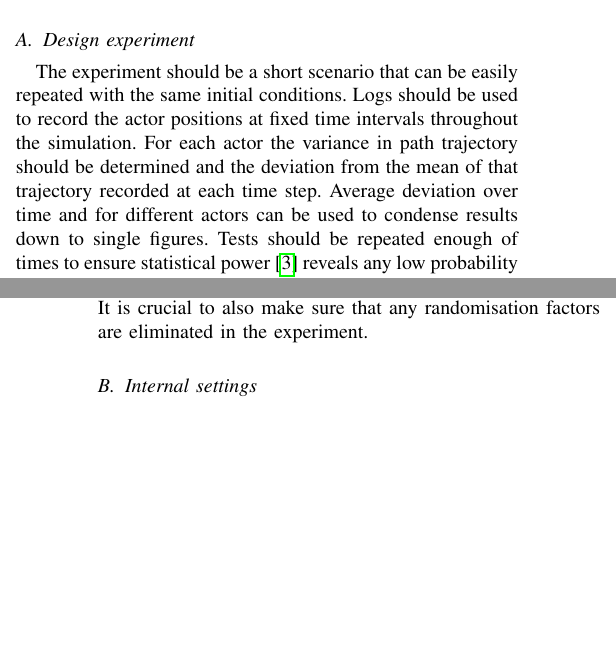
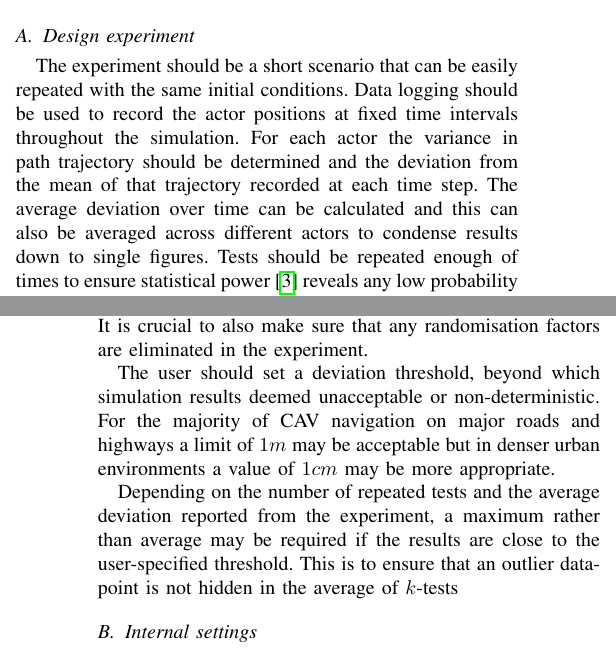
Before and after one commit to TSL-UOB/CAV-Determinism, a LaTeX paper (paper/cav_determinisim_main.tex, which reads paper/3_Methodology.tex): two parts of the columns of pages 3 and 4 of 8, joined at a grey line, cut so that both start at the same text, the shorter picture padded with empty space. Compiled offline with pdfLaTeX; a missing font is replaced by an installed copy or a similar font; a LaTeX package or settings file that is missing is left out.

Commit message:
gc changes method threshold

```diff
--- a/paper/3_Methodology.tex
+++ b/paper/3_Methodology.tex
@@ -7,7 +7,7 @@ In this section a method for determining the \textit{simulation variance} is pre
 %
 
 \subsection{Design experiment}
-The experiment should be a short scenario that can be easily repeated with the same initial conditions. Logs should be used to record the actor positions at fixed time intervals throughout the simulation. For each actor the variance in path trajectory should be determined and the deviation from the mean of that trajectory recorded at each time step. Average deviation over time and for different actors can be used to condense results down to single figures. Tests should be repeated enough of times to ensure statistical power~\cite{cohen2013statistical} reveals any low probability errors. If only a small number of tests can be performed  then maximum, rather than average deviation should be considered
+The experiment should be a short scenario that can be easily repeated with the same initial conditions. Data logging should be used to record the actor positions at fixed time intervals throughout the simulation. For each actor the variance in path trajectory should be determined and the deviation from the mean of that trajectory recorded at each time step. The average deviation over time can be calculated and this can also be averaged across different actors to condense results down to single figures. Tests should be repeated enough of times to ensure statistical power~\cite{cohen2013statistical} reveals any low probability errors. If only a small number of tests can be performed  then maximum, rather than average deviation should be considered
 
 We use game engine actors to simulate the AVs and other agents (vehicles and pedestrians). Actors can either follow a series of trajectory waypoints or can plan a route to a further destination using some path planning and obstacle avoidance algorithms, e.g. A* search algorithm.
 %
@@ -22,7 +22,12 @@ Where possible a fixed $dt$ should be used and any random numbers used should be
 % \noindent When designing the experiment(s) one needs to bare in mind the following two questions: i) Is the engine deterministic? ii) If not, how does its simulation variance vary? In simulation, actors can either follow a series of trajectory way points or they get given the destination and their AI path plans to that destination. Thus, given that an engine has a high level of simulation variance, then one needs to set up an experiment that would stress the engine in order to determine how its simulation variance vary.
 % This is best done by generating collision callbacks, because that is when engines' do a lot of calculations to determine the response after the collision. Another approach, if AI is used for path planning instead of just following predefined trajectory way points, is to introduce a decision point for the AI.\\\\
 It is crucial to also make sure that any randomisation factors are eliminated in the experiment.
-%
+
+The user should set a deviation threshold, beyond which simulation results deemed unacceptable or non-deterministic. For the majority of CAV navigation on major roads and highways a limit of $1m$ may be acceptable but in denser urban environments a value of $1cm$ may be more appropriate.
+
+Depending on the number of repeated tests and the average deviation reported from the experiment, a maximum rather than average may be required if the results are close to the user-specified threshold. This is to ensure that an outlier data-point is not hidden in the average of $k$-tests
+
+
 \subsection{Internal settings}
 There are several error and physics collision internal settings in physics engines that can be tweaked to enhance the simulation variance of the engine.
 
```
